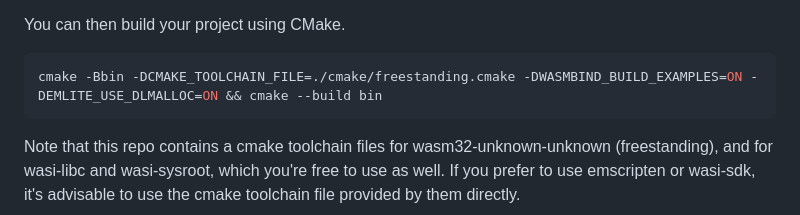
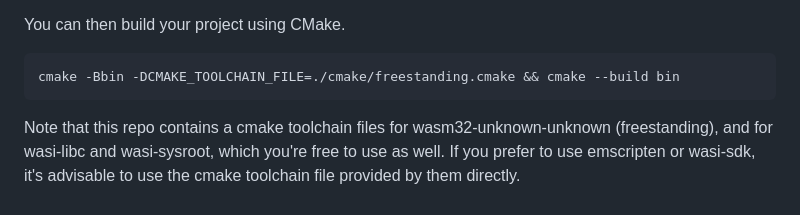
Before and after one commit to emlite/wasmbind, a Markdown page: README.md, the part around the change. Drawn GitHub-style.

````diff
--- a/README.md
+++ b/README.md
@@ -89,7 +89,7 @@ Please also refer to the [README.browser.md](https://github.com/MoAlyousef/emlit
 
 You can then build your project using CMake.
 ```bash
-cmake -Bbin -DCMAKE_TOOLCHAIN_FILE=./cmake/freestanding.cmake -DWASMBIND_BUILD_EXAMPLES=ON -DEMLITE_USE_DLMALLOC=ON && cmake --build bin
+cmake -Bbin -DCMAKE_TOOLCHAIN_FILE=./cmake/freestanding.cmake && cmake --build bin
 ```
 Note that this repo contains a cmake toolchain files for wasm32-unknown-unknown (freestanding), and for wasi-libc and wasi-sysroot, which you're free to use as well. If you prefer to use emscripten or wasi-sdk, it's advisable to use the cmake toolchain file provided by them directly.
 
````
